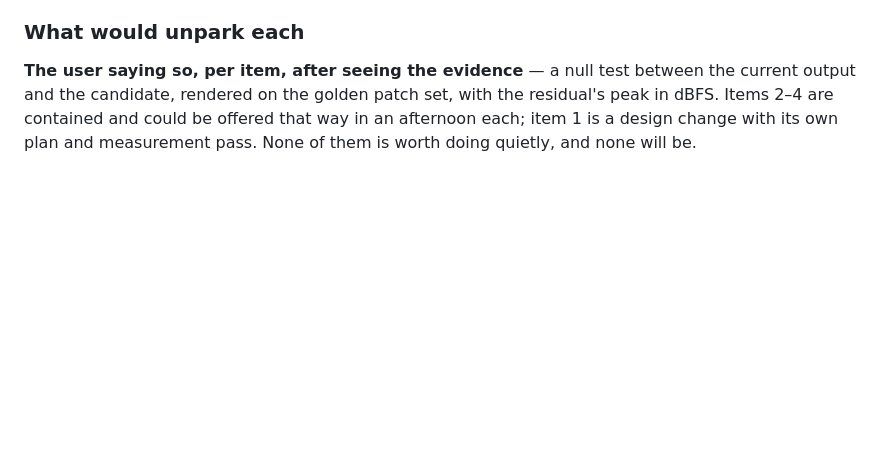
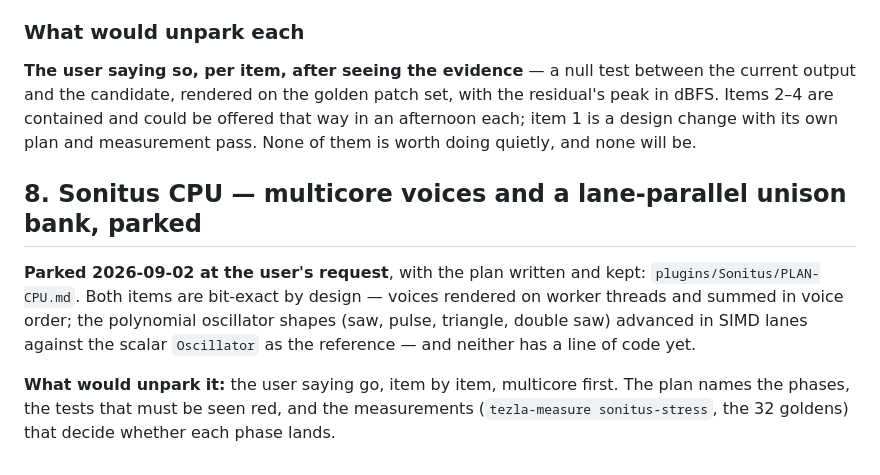
Before and after one commit to tezla-tech/tezla.spectra, a Markdown page: docs/ROADMAP.md, the part around the change. Rendered like a GitHub page; blank space fills up the shorter version.

```diff
--- a/docs/ROADMAP.md
+++ b/docs/ROADMAP.md
@@ -205,3 +205,16 @@ set, with the residual's peak in dBFS. Items 2–4 are contained and could be
 offered that way in an afternoon each; item 1 is a design change with its own
 plan and measurement pass. None of them is worth doing quietly, and none will
 be.
+
+## 8. Sonitus CPU — multicore voices and a lane-parallel unison bank, parked
+
+**Parked 2026-09-02 at the user's request**, with the plan written and kept:
+`plugins/Sonitus/PLAN-CPU.md`. Both items are bit-exact by design — voices
+rendered on worker threads and summed in voice order; the polynomial oscillator
+shapes (saw, pulse, triangle, double saw) advanced in SIMD lanes against the
+scalar `Oscillator` as the reference — and neither has a line of code yet.
+
+**What would unpark it:** the user saying go, item by item, multicore first.
+The plan names the phases, the tests that must be seen red, and the
+measurements (`tezla-measure sonitus-stress`, the 32 goldens) that decide
+whether each phase lands.
```
Also changed, not shown: plugins/Sonitus/PLAN-CPU.md (added, +362 -0 lines).
